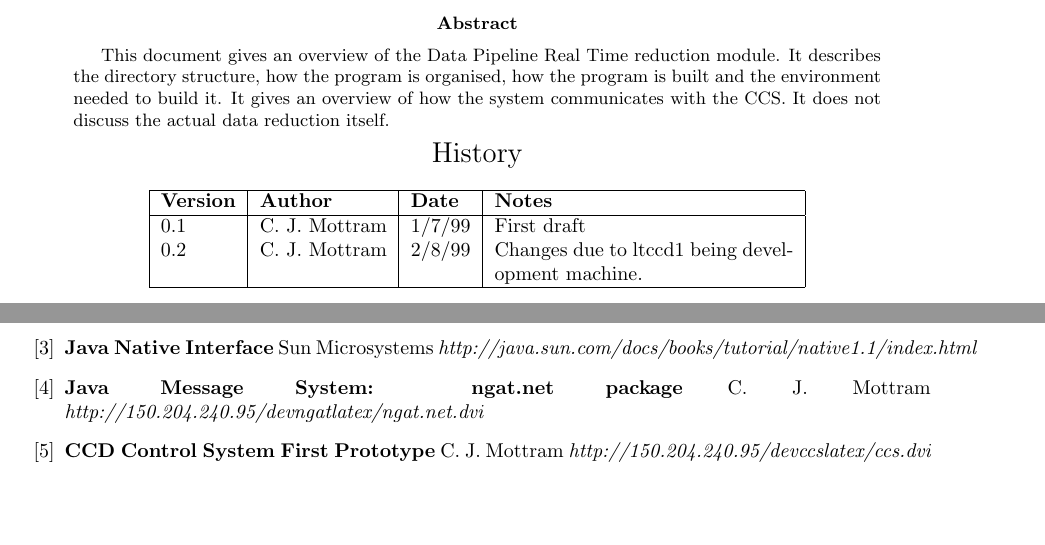
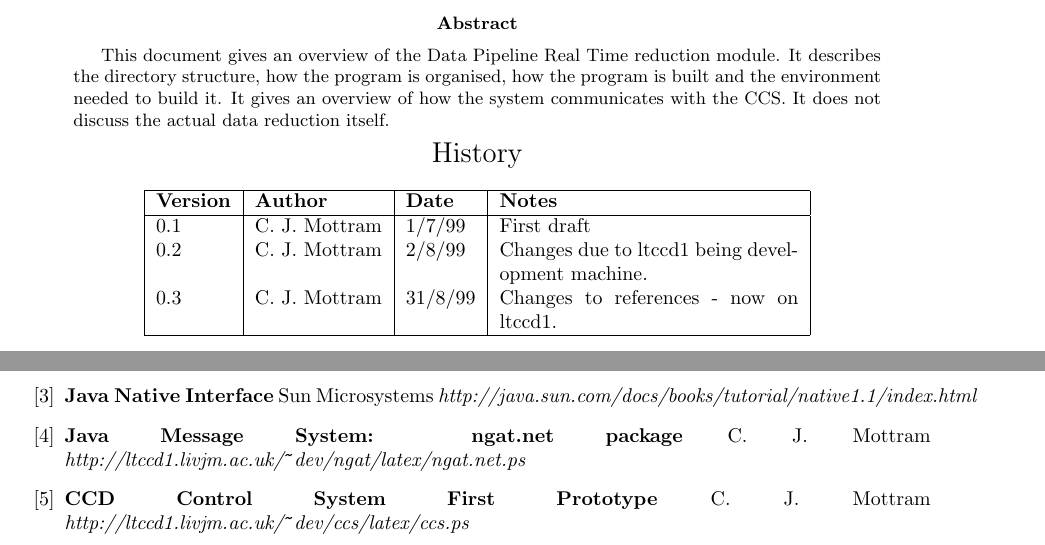
Before and after one commit to LivTel/dprt, a LaTeX paper (dprt/latex/dprt.tex): two parts of pages 1 and 13 of 13, joined at a grey line, cut so that both start at the same text, the shorter picture padded with empty space. Compiled offline with pdfLaTeX.

Commit message:
Changes to document references - now on ltccd1.

```diff
--- a/dprt/latex/dprt.tex
+++ b/dprt/latex/dprt.tex
@@ -26,6 +26,7 @@ of how the system communicates with the CCS. It does not discuss the actual data
 \hline
 0.1 &              C. J. Mottram & 1/7/99 & First draft \\
 0.2 &              C. J. Mottram & 2/8/99 & Changes due to ltccd1 being development machine. \\
+0.3 &              C. J. Mottram & 31/8/99 & Changes to references - now on ltccd1. \\
 \hline
 \end{tabular}
 \end{center}
@@ -471,8 +472,8 @@ Lee Howells.
 Sun Microsystems
 {\em http://java.sun.com/docs/books/tutorial/native1.1/index.html}
 \bibitem{bib:jmsnnp}{\bf Java Message System: ngat.net package}
-C. J. Mottram {\em http://150.204.240.95/devngatlatex/ngat.net.dvi}
+C. J. Mottram {\em http://ltccd1.livjm.ac.uk/\verb'~'dev/ngat/latex/ngat.net.ps}
 \bibitem{bib:ccs}{\bf CCD Control System First Prototype}
-C. J. Mottram {\em http://150.204.240.95/devccslatex/ccs.dvi}
+C. J. Mottram {\em http://ltccd1.livjm.ac.uk/\verb'~'dev/ccs/latex/ccs.ps}
 \end{thebibliography}
 \end{document}
```
